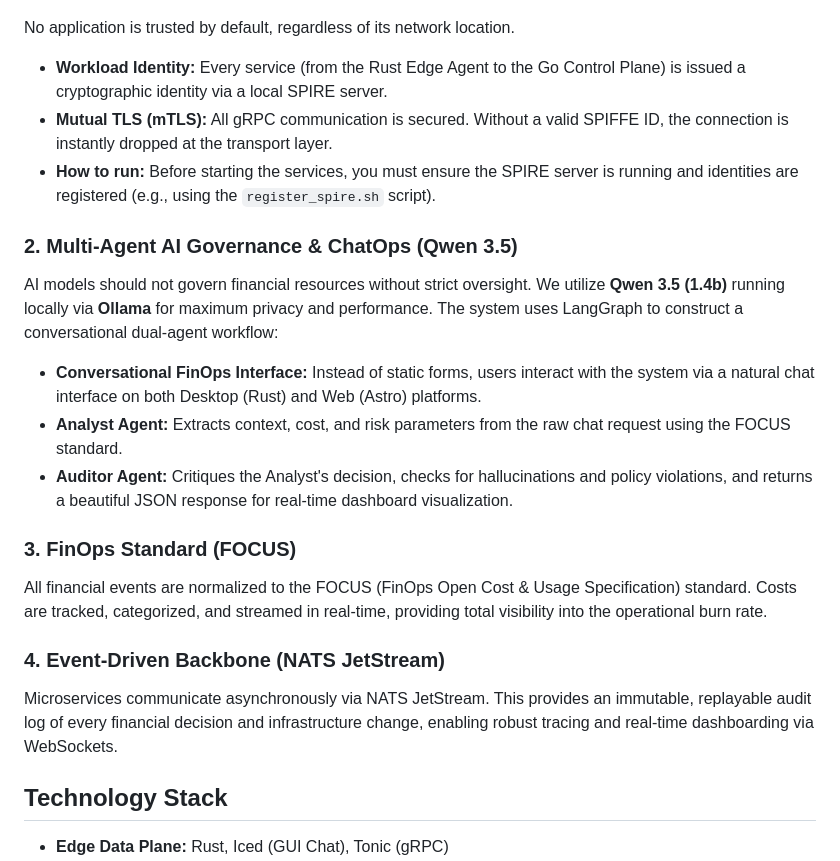
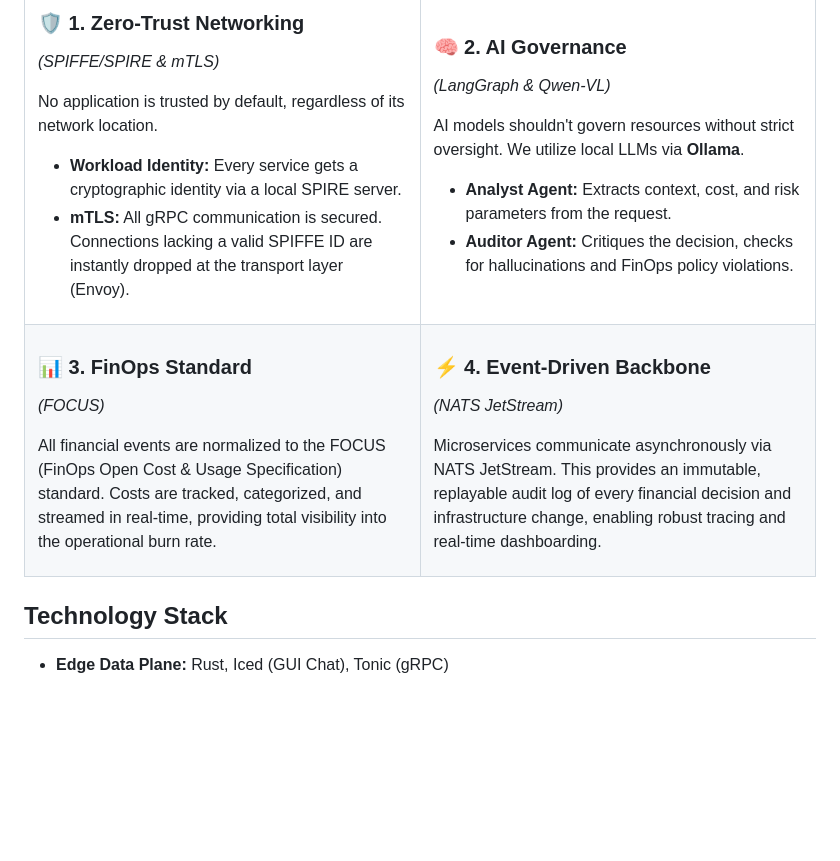
Before and after one commit to Niutaq/Oentike, a Markdown page: README.md, the part around one of its changes. Rendered like a GitHub page; blank space fills up the shorter version.

```diff
--- a/README.md
+++ b/README.md
@@ -28,19 +64,47 @@ Instead of static rules, it uses a Multi-Agent LLM System to analyze requests ba
+<table>
+<tr>
+<td width="50%">
+
+### 🛡️ 1. Zero-Trust Networking
+*(SPIFFE/SPIRE & mTLS)*
+
 No application is trusted by default, regardless of its network location.
-* **Workload Identity:** Every service (from the Rust Edge Agent to the Go Control Plane) is issued a cryptographic identity via a local SPIRE server.
-* **Mutual TLS (mTLS):** All gRPC communication is secured. Without a valid SPIFFE ID, the connection is instantly dropped at the transport layer.
-* **How to run:** Before starting the services, you must ensure the SPIRE server is running and identities are registered (e.g., using the `register_spire.sh` script).
+- **Workload Identity:** Every service gets a cryptographic identity via a local SPIRE server.
+- **mTLS:** All gRPC communication is secured. Connections lacking a valid SPIFFE ID are instantly dropped at the transport layer (Envoy).
 
-### 2. Multi-Agent AI Governance & ChatOps (Qwen 3.5)
-AI models should not govern financial resources without strict oversight. We utilize **Qwen 3.5 (1.4b)** running locally via **Ollama** for maximum privacy and performance. The system uses LangGraph to construct a conversational dual-agent workflow:
-* **Conversational FinOps Interface:** Instead of static forms, users interact with the system via a natural chat interface on both Desktop (Rust) and Web (Astro) platforms.
-* **Analyst Agent:** Extracts context, cost, and risk parameters from the raw chat request using the FOCUS standard.
-* **Auditor Agent:** Critiques the Analyst's decision, checks for hallucinations and policy violations, and returns a beautiful JSON response for real-time dashboard visualization.
+</td>
+<td width="50%">
 
-### 3. FinOps Standard (FOCUS)
-All financial events are normalized to the FOCUS (FinOps Open Cost & Usage Specification) standard. Costs are tracked, categorized, and streamed in real-time, providing total visibility into the operational burn rate.
+### 🧠 2. AI Governance
+*(LangGraph & Qwen-VL)*
 
-### 4. Event-Driven Backbone (NATS JetStream)
-Microservices communicate asynchronously via NATS JetStream. This provides an immutable, replayable audit log of every financial decision and infrastructure change, enabling robust tracing and real-time dashboarding via WebSockets.
+AI models shouldn't govern resources without strict oversight. We utilize local LLMs via **Ollama**.
+- **Analyst Agent:** Extracts context, cost, and risk parameters from the request.
+- **Auditor Agent:** Critiques the decision, checks for hallucinations and FinOps policy violations.
+
+</td>
+</tr>
+<tr>
+<td width="50%">
+
+### 📊 3. FinOps Standard
+*(FOCUS)*
+
+All financial events are normalized to the FOCUS (FinOps Open Cost & Usage Specification) standard.
+Costs are tracked, categorized, and streamed in real-time, providing total visibility into the operational burn rate.
+
+</td>
+<td width="50%">
+
+### ⚡ 4. Event-Driven Backbone
+*(NATS JetStream)*
+
+Microservices communicate asynchronously via NATS JetStream.
+This provides an immutable, replayable audit log of every financial decision and infrastructure change, enabling robust tracing and real-time dashboarding.
+
+</td>
+</tr>
+</table>
 
 ## Technology Stack
 * **Edge Data Plane:** Rust, Iced (GUI Chat), Tonic (gRPC)
```
Also changed, not shown: other parts of README.md (+37 -1 lines).
